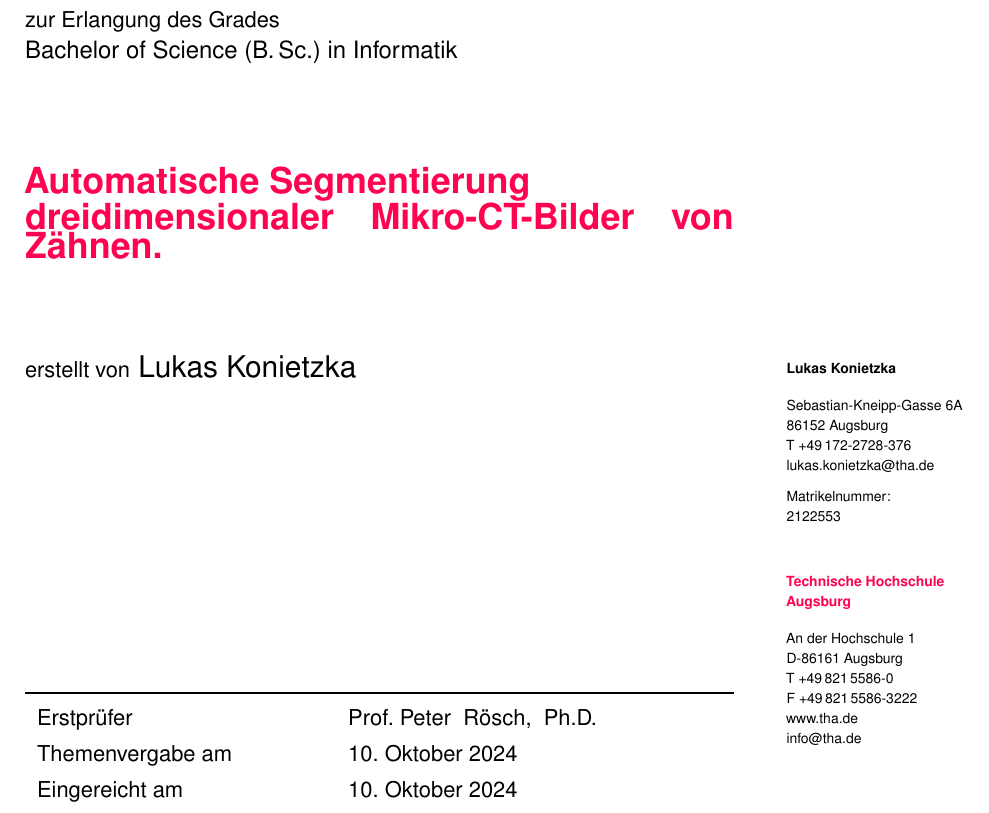
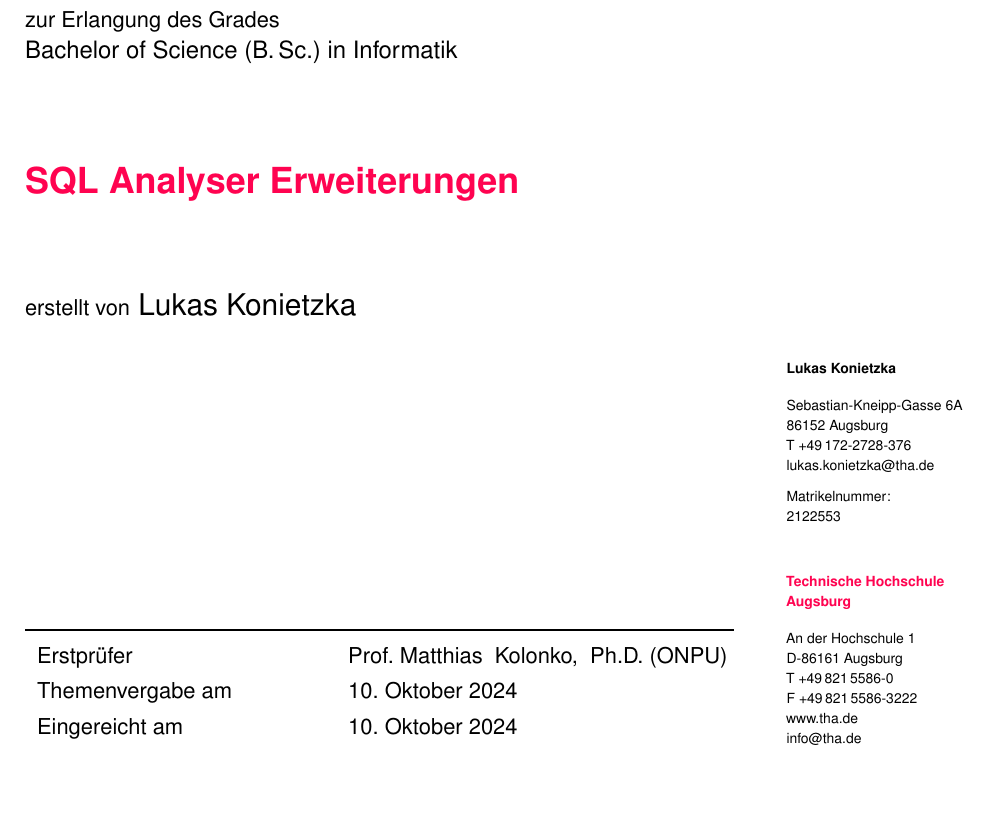
Before and after one commit to lukaskonietzka/dvaseminar, a LaTeX thesis (Abschlussarbeit.tex): part of page 1 of 10, cut so that both start at the same text, the shorter picture padded with empty space. Compiled offline with pdfLaTeX.

Commit message:
edit title page

```diff
--- a/Abschlussarbeit.tex
+++ b/Abschlussarbeit.tex
@@ -40,7 +40,7 @@
 	studyProgram={Informatik}
 	%           ,thesisType={Bachelorarbeit}
 	,
-	thesisTitle={Automatische Segmentierung \\ dreidimensionaler Mikro-CT-Bilder von Zähnen.},
+	thesisTitle={SQL Analyser Erweiterungen},
 	studyDegree= %
 	{{Bachelor of Science (B.\,Sc.)}},
 	faculty= %
@@ -50,7 +50,7 @@
 	%           ,defenseDate={\today}
 	%           ,nonDisclosure={false}
 	,
-	supervisor={Prof.~Peter ~Rösch, ~Ph.D.}
+	supervisor={Prof.~Matthias ~Kolonko, ~Ph.D. (ONPU)}
 	%           ,supervisorDeputy={Prof.~Dr.~Mario Huana}
 	%           ,language={en}
 ]{THA-Abschlussarbeit}
```
